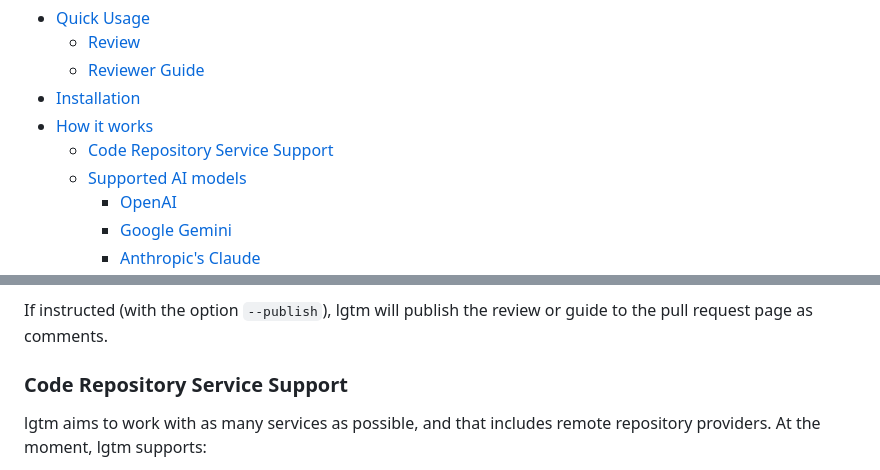
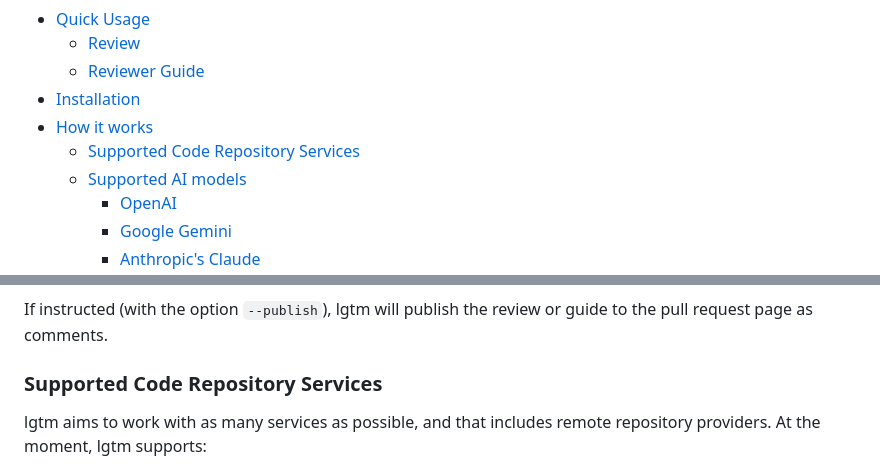
Before and after one commit to elementsinteractive/lgtm-ai, a Markdown page: README.md, 2 parts joined by grey strips. GitHub-like rendering.

Commit message:
docs: fix inconsistent title

```diff
--- a/README.md
+++ b/README.md
@@ -19,7 +19,7 @@ lgtm-ai is your AI-powered code review companion. It automates code reviews usin
   - [Reviewer Guide](#reviewer-guide)
 - [Installation](#installation)
 - [How it works](#how-it-works)
-  - [Code Repository Service Support](#code-repository-service-support)
+  - [Supported Code Repository Services](#supported-code-repository-services)
   - [Supported AI models](#supported-ai-models)
     - [OpenAI](#openai)
     - [Google Gemini](#google-gemini)
@@ -87,7 +87,7 @@ lgtm reads the given pull request and feeds it to several AI agents to generate
 
 If instructed (with the option `--publish`), lgtm will publish the review or guide to the pull request page as comments.
 
-### Code Repository Service Support
+### Supported Code Repository Services
 
 lgtm aims to work with as many services as possible, and that includes remote repository providers. At the moment, lgtm supports:
 
```
